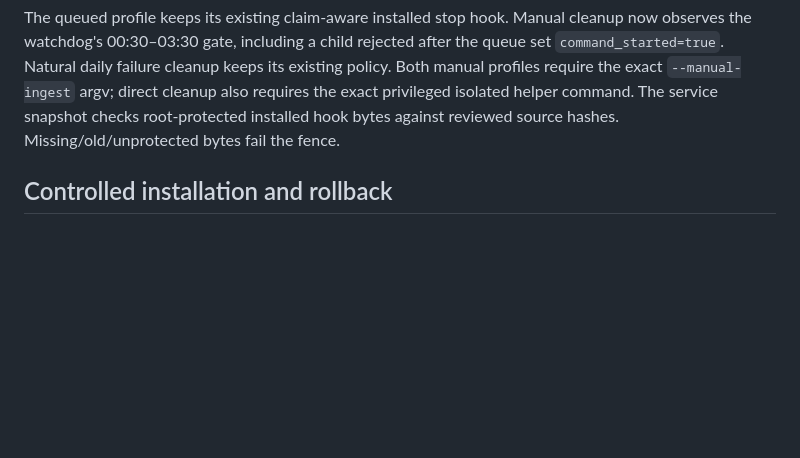
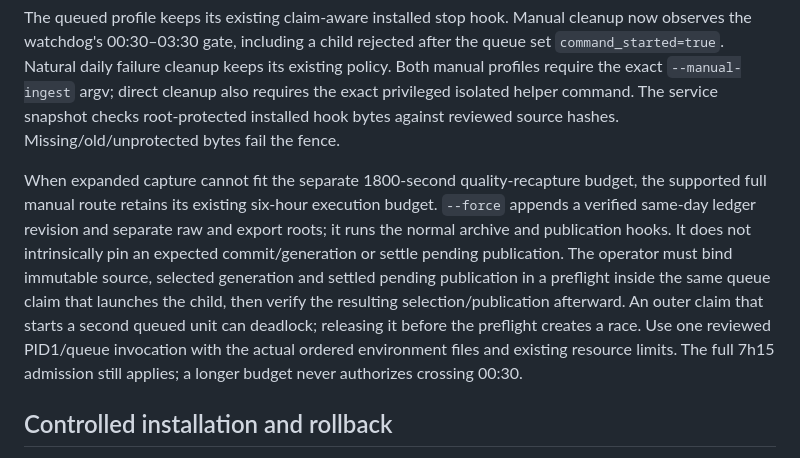
Before and after one commit to yanniedog/AR-local, a Markdown page: docs/MANUAL_INGEST_WINDOW.md, the part around the change. GitHub-like rendering; blank space fills up the shorter version.

Commit message:
docs: explain bounded full manual recapture ownership

```diff
--- a/docs/MANUAL_INGEST_WINDOW.md
+++ b/docs/MANUAL_INGEST_WINDOW.md
@@ -40,6 +40,19 @@ its existing policy. Both manual profiles require the exact `--manual-ingest`
 argv; direct cleanup also requires the exact privileged isolated helper command.
 The service snapshot checks root-protected installed hook bytes against reviewed
 source hashes. Missing/old/unprotected bytes fail the fence.
+
+When expanded capture cannot fit the separate 1800-second quality-recapture
+budget, the supported full manual route retains its existing six-hour execution
+budget. `--force` appends a verified same-day ledger revision and separate raw
+and export roots; it runs the normal archive and publication hooks. It does not
+intrinsically pin an expected commit/generation or settle pending publication.
+The operator must bind immutable source, selected generation and settled pending
+publication in a preflight inside the same queue claim that launches the child,
+then verify the resulting selection/publication afterward. An outer claim that
+starts a second queued unit can deadlock; releasing it before the preflight
+creates a race. Use one reviewed PID1/queue invocation with the actual ordered
+environment files and existing resource limits. The full 7h15 admission still
+applies; a longer budget never authorizes crossing 00:30.
 
 ## Controlled installation and rollback
 
```
